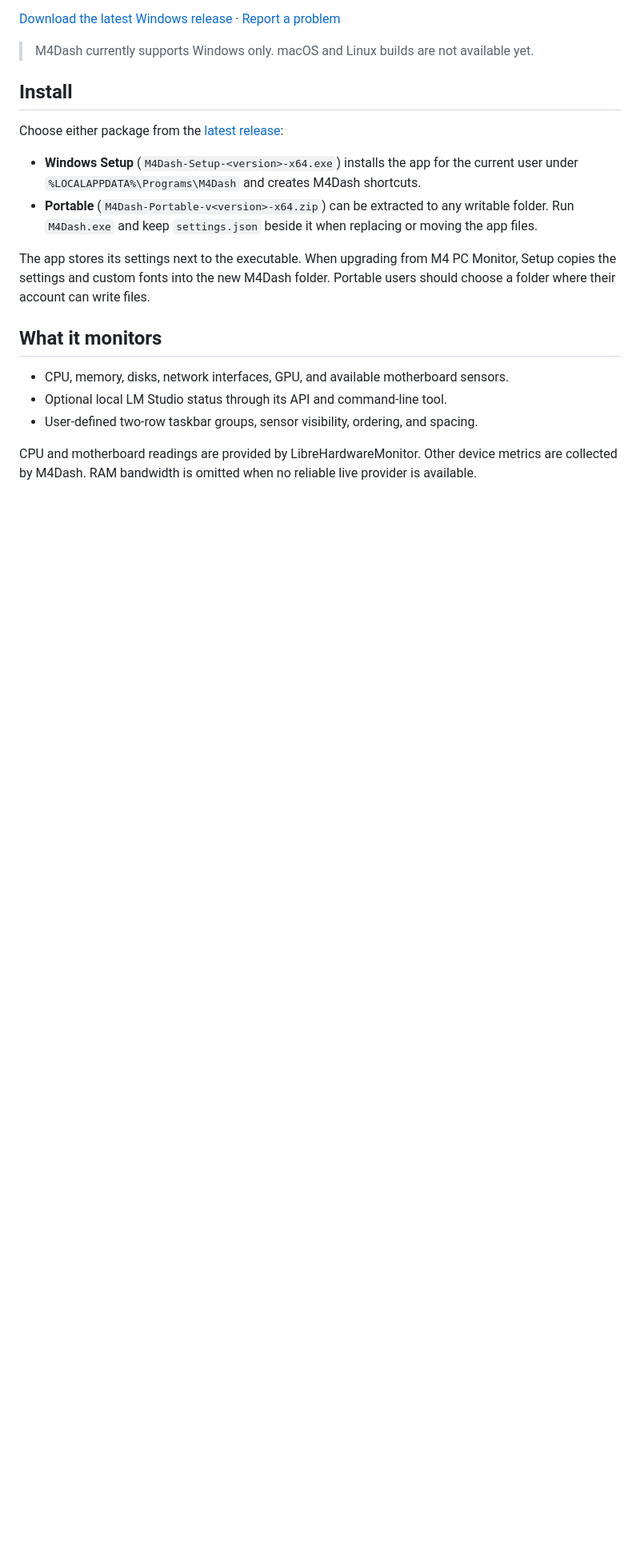
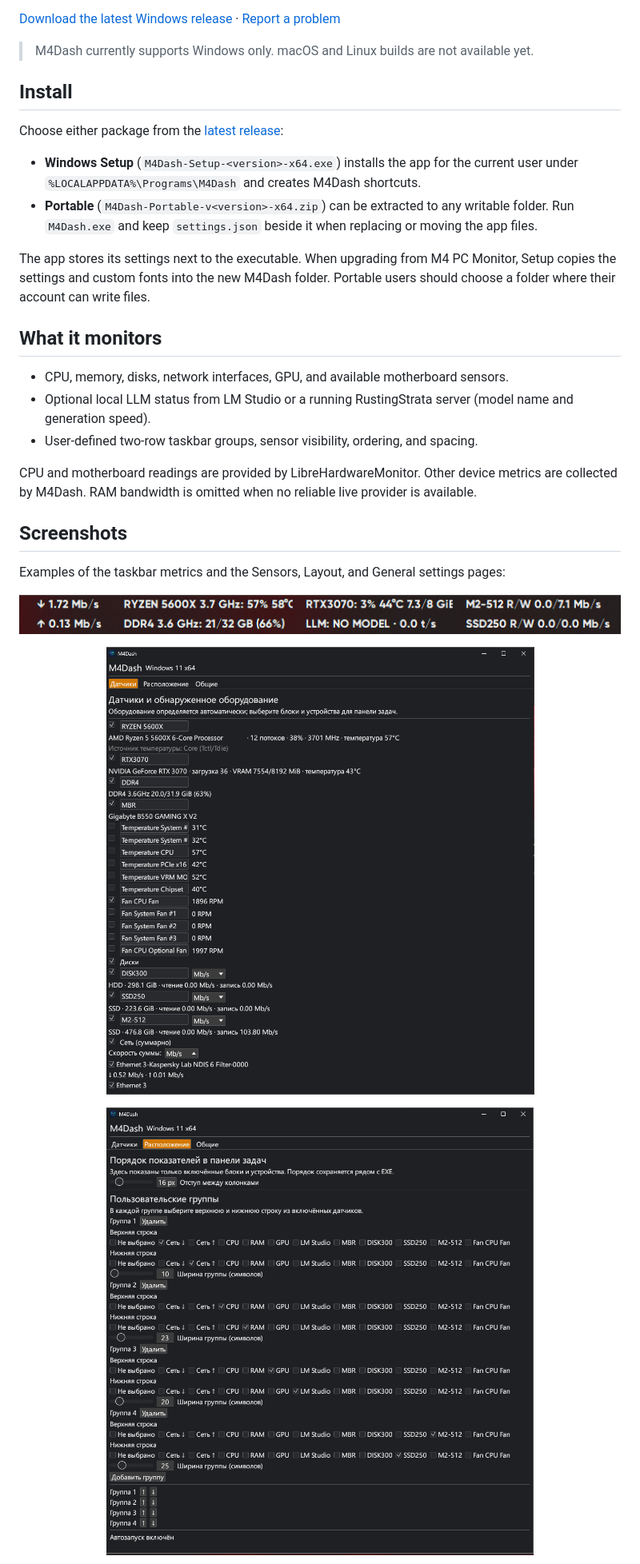
Before and after one commit to themaltsev/M4Dash, a Markdown page: README.md, the part around one of its changes. Shown at 80% size. Drawn GitHub-style; pictures changed too: docs/screenshots/settings-layout.png (added), docs/screenshots/settings-sensors.png (added), docs/screenshots/taskbar-metrics.png (added); blank space fills up the shorter version.

Commit message:
docs: add M4Dash screenshots to README

```diff
--- a/README.md
+++ b/README.md
@@ -18,7 +18,24 @@ The app stores its settings next to the executable. When upgrading from M4 PC Mo
 ## What it monitors
 
 - CPU, memory, disks, network interfaces, GPU, and available motherboard sensors.
-- Optional local LM Studio status through its API and command-line tool.
+- Optional local LLM status from LM Studio or a running RustingStrata server (model name and generation speed).
 - User-defined two-row taskbar groups, sensor visibility, ordering, and spacing.
 
 CPU and motherboard readings are provided by LibreHardwareMonitor. Other device metrics are collected by M4Dash. RAM bandwidth is omitted when no reliable live provider is available.
+
+## Screenshots
+
+Examples of the taskbar metrics and the Sensors, Layout, and General settings pages:
+
+<p align="center">
+  <img src="docs/screenshots/taskbar-metrics.png" alt="M4Dash hardware and LLM metrics in the Windows taskbar" width="760">
+</p>
+
+<p align="center">
+  <img src="docs/screenshots/settings-sensors.png" alt="M4Dash Sensors settings" width="760">
+</p>
+
+<p align="center">
+  <img src="docs/screenshots/settings-layout.png" alt="M4Dash taskbar Layout settings" width="760">
+</p>
+
```
Also changed, not shown: other parts of README.md (+3 -0 lines), docs/screenshots/settings-general.png (added), 1 other file.
